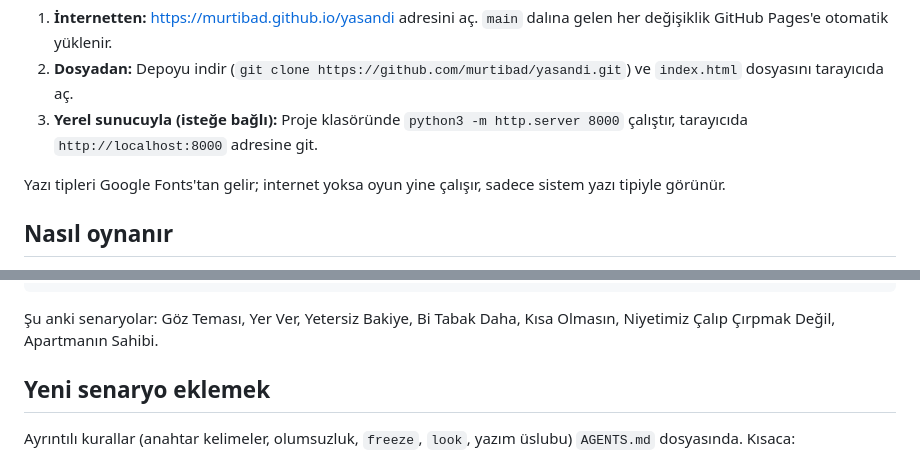
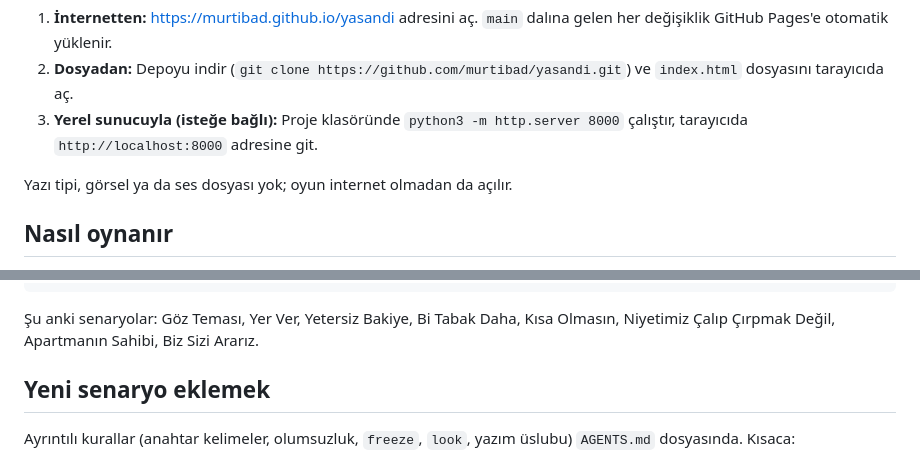
Before and after one commit to murtibad/yasandi, a Markdown page: README.md, 2 parts joined by grey strips. Rendered like a GitHub page.

Commit message:
docs: fix README fonts claim, list job interview
Co-Authored-By: Claude Sonnet 5.5 <noreply@anthropic.com>
Claude-Session: https://claude.ai/code/session_01NjQ1kfnVy2ahzhqMoH1Am4

````diff
--- a/README.md
+++ b/README.md
@@ -19,7 +19,7 @@ Kurulum, derleme ya da paket yok. Üç yoldan biri yeter:
 2. **Dosyadan:** Depoyu indir (`git clone https://github.com/murtibad/yasandi.git`) ve `index.html` dosyasını tarayıcıda aç.
 3. **Yerel sunucuyla (isteğe bağlı):** Proje klasöründe `python3 -m http.server 8000` çalıştır, tarayıcıda `http://localhost:8000` adresine git.
 
-Yazı tipleri Google Fonts'tan gelir; internet yoksa oyun yine çalışır, sadece sistem yazı tipiyle görünür.
+Yazı tipi, görsel ya da ses dosyası yok; oyun internet olmadan da açılır.
 
 ## Nasıl oynanır
 
@@ -45,7 +45,7 @@ assets/                            favicon ve paylaşım görseli
 ideas/                             senaryo fikirleri ve notlar
 ```
 
-Şu anki senaryolar: Göz Teması, Yer Ver, Yetersiz Bakiye, Bi Tabak Daha, Kısa Olmasın, Niyetimiz Çalıp Çırpmak Değil, Apartmanın Sahibi.
+Şu anki senaryolar: Göz Teması, Yer Ver, Yetersiz Bakiye, Bi Tabak Daha, Kısa Olmasın, Niyetimiz Çalıp Çırpmak Değil, Apartmanın Sahibi, Biz Sizi Ararız.
 
 ## Yeni senaryo eklemek
 
````
